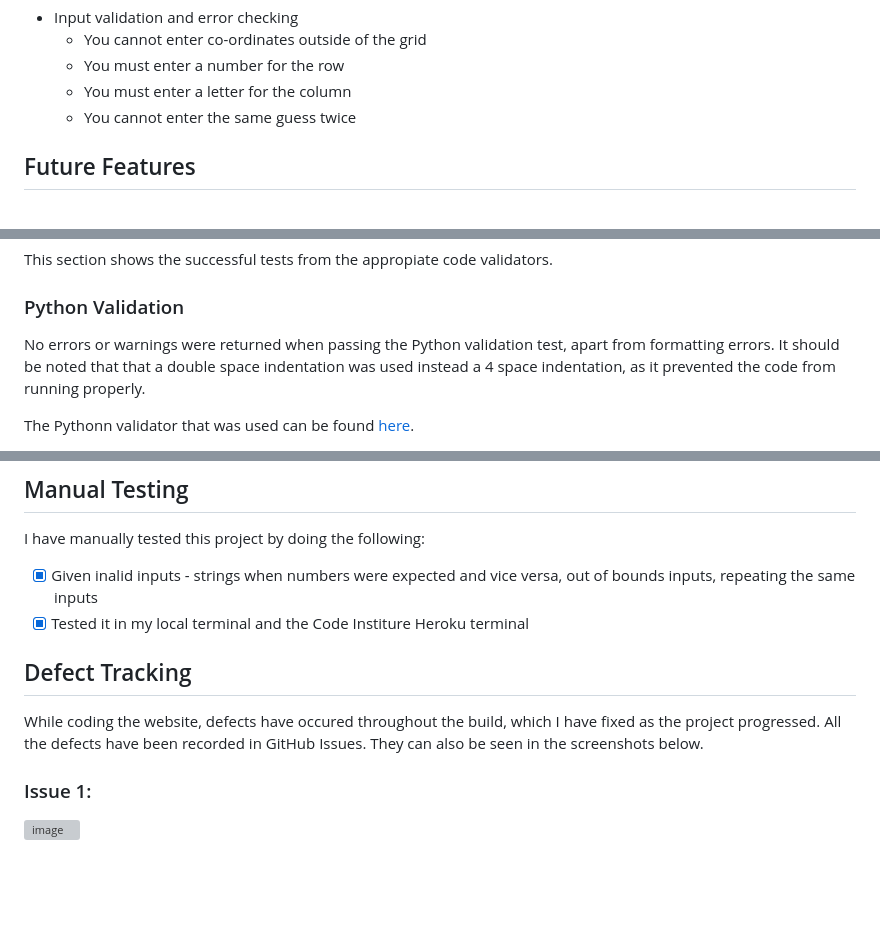
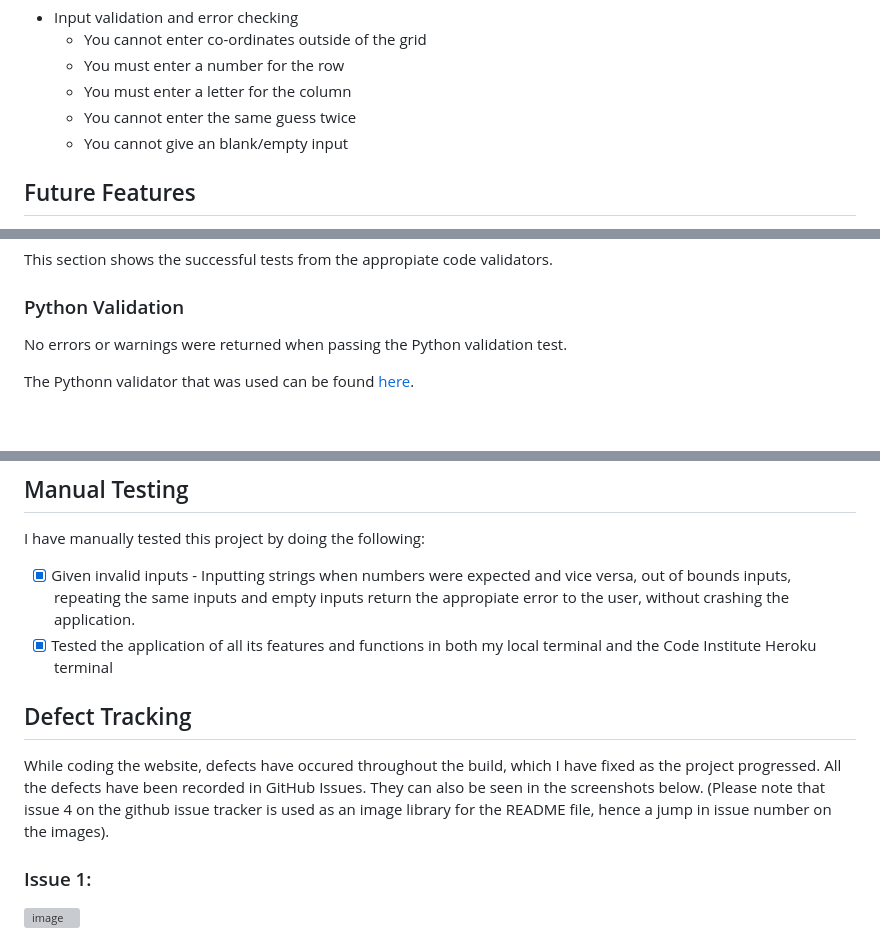
Before and after one commit to Suth272/AI-Battleships, a Markdown page: README.md, 3 parts joined by grey strips. GitHub-like rendering; blank space fills up the shorter version; grey boxes are pictures that could not be loaded.

Commit message:
DOCS: Updated README to update validation image and include the new issues and fixes for them.

```diff
--- a/README.md
+++ b/README.md
@@ -45,6 +45,7 @@ If the guess misses, the co-ordinate that the player guessed will be marked with
      - You must enter a number for the row
      - You must enter a letter for the column
      - You cannot enter the same guess twice
+     - You cannot give an blank/empty input
 
 ## Future Features
 - Allow the computer to fire back against the player and for the player to pick where to place their ships in the grid.
@@ -63,7 +64,7 @@ This site has been tested in all aspects, all of which can be seen below.
 This section shows the successful tests from the appropiate code validators.
 
 ### Python Validation
-No errors or warnings were returned when passing the Python validation test, apart from formatting errors. It should be noted that that a double space indentation was used instead a 4 space indentation, as it prevented the code from running properly.
+No errors or warnings were returned when passing the Python validation test.
 
 The Pythonn validator that was used can be found [here](https://pep8ci.herokuapp.com/).
 
@@ -71,11 +72,11 @@ The Pythonn validator that was used can be found [here](https://pep8ci.herokuapp
 
 ## Manual Testing
 I have manually tested this project by doing the following:
-- [x] Given inalid inputs - strings when numbers were expected and vice versa, out of bounds inputs, repeating the same inputs
-- [X] Tested it in my local terminal and the Code Institure Heroku terminal
+- [x] Given invalid inputs - Inputting strings when numbers were expected and vice versa, out of bounds inputs, repeating the same inputs and empty inputs return the appropiate error to the user, without crashing the application.
+- [X] Tested the application of all its features and functions in both my local terminal and the Code Institute Heroku terminal
 
 ## Defect Tracking
-While coding the website, defects have occured throughout the build, which I have fixed as the project progressed. All the defects have been recorded in GitHub Issues. They can also be seen in the screenshots below.
+While coding the website, defects have occured throughout the build, which I have fixed as the project progressed. All the defects have been recorded in GitHub Issues. They can also be seen in the screenshots below. (Please note that issue 4 on the github issue tracker is used as an image library for the README file, hence a jump in issue number on the images).
 
 ### Issue 1:
 ![image](https://github.com/Suth272/AI-Battleships/assets/159195438/3ea7f6c5-6b1d-4ee2-9570-78edacf76f7b)
```
Also changed, not shown: other parts of README.md (+7 -1 lines).
